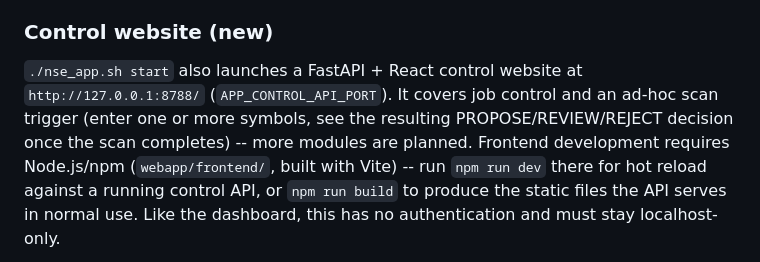
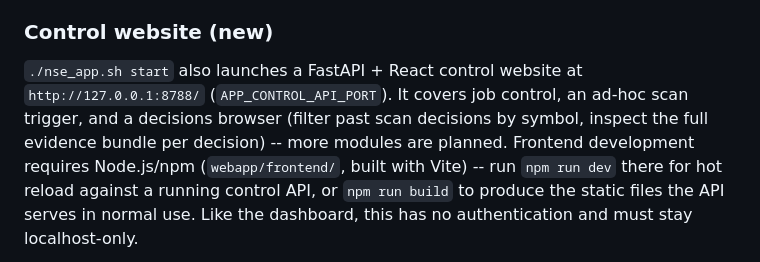
Before and after one commit to avinashsahu/loop-vs-graph-eng, a Markdown page: README.md, the part around the change. Drawn GitHub-style.

Commit message:
Rebuild frontend and document the decisions browser module

```diff
--- a/README.md
+++ b/README.md
@@ -236,9 +236,9 @@ plain file.
 ### Control website (new)
 
 `./nse_app.sh start` also launches a FastAPI + React control website at
-`http://127.0.0.1:8788/` (`APP_CONTROL_API_PORT`). It covers job control and
-an ad-hoc scan trigger (enter one or more symbols, see the resulting
-PROPOSE/REVIEW/REJECT decision once the scan completes) -- more modules are
+`http://127.0.0.1:8788/` (`APP_CONTROL_API_PORT`). It covers job control, an
+ad-hoc scan trigger, and a decisions browser (filter past scan decisions by
+symbol, inspect the full evidence bundle per decision) -- more modules are
 planned. Frontend development requires Node.js/npm (`webapp/frontend/`, built with
 Vite) -- run `npm run dev` there for hot reload against a running control API,
 or `npm run build` to produce the static files the API serves in normal use.
```
